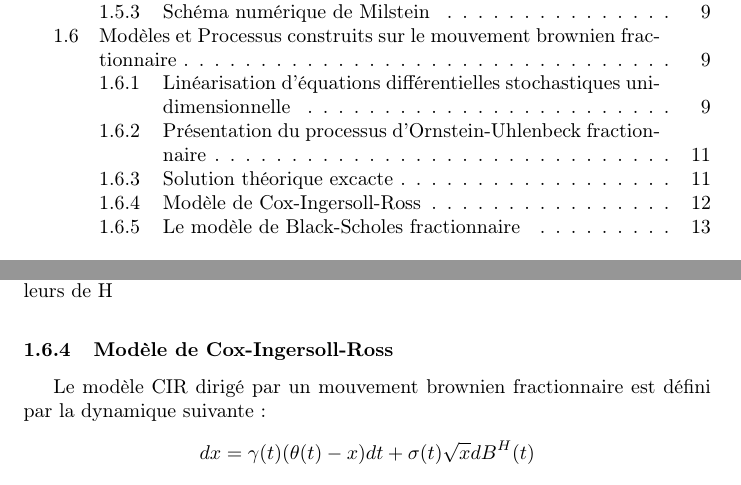
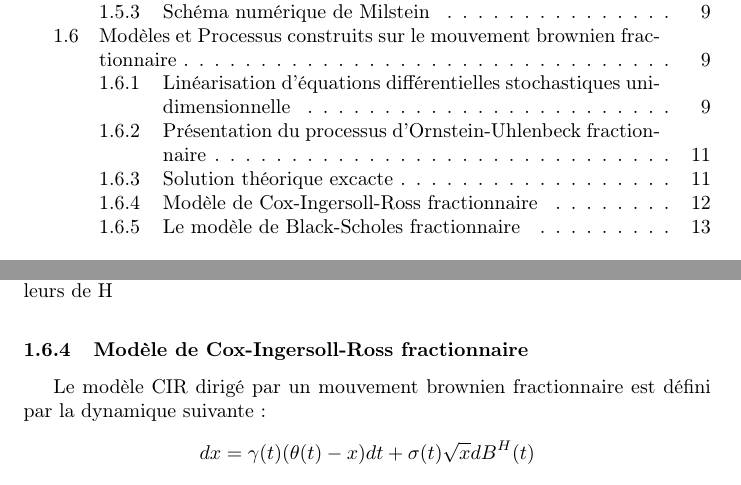
Before and after one commit to rbensahla/M-moire, a LaTeX document (Rédaction mémoire de recherche.tex): two parts of pages 2 and 12 of 14, joined at a grey line, cut so that both start at the same text. Compiled offline with pdfLaTeX.

Commit message:
Add files via upload

```diff
--- a/Rédaction mémoire de recherche.tex
+++ b/Rédaction mémoire de recherche.tex
@@ -188,7 +188,7 @@
 		\newpage
 
 
-		\subsubsection{Modèle de Cox-Ingersoll-Ross}
+		\subsubsection{Modèle de Cox-Ingersoll-Ross fractionnaire}
 			Le modèle CIR dirigé par un mouvement brownien fractionnaire est défini par la dynamique suivante :
 			\[ dx = \gamma(t)(\theta(t)-x)dt + \sigma(t)\sqrt{x}dB^H(t) \]
 			Ce modèle est utilisé afin de modéliser l'évolution de taux d'intérêts \newline
```
Also changed, not shown: Rédaction mémoire de recherche.pdf.
